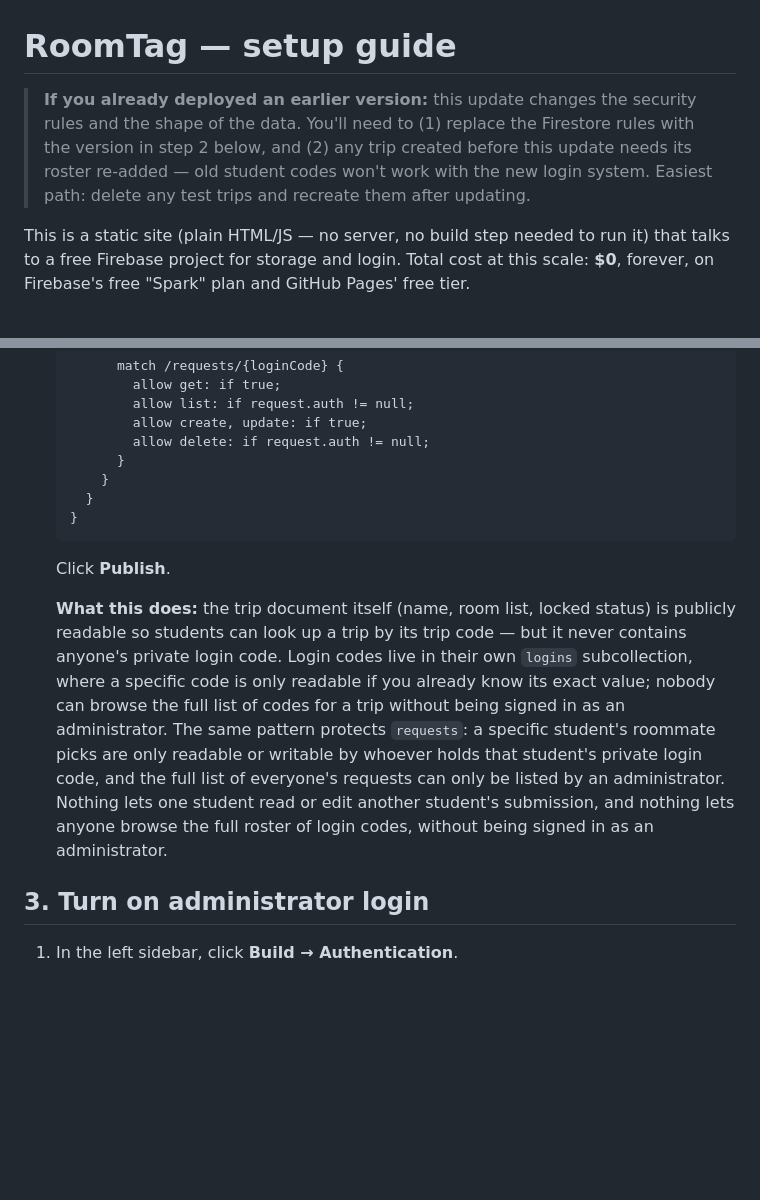
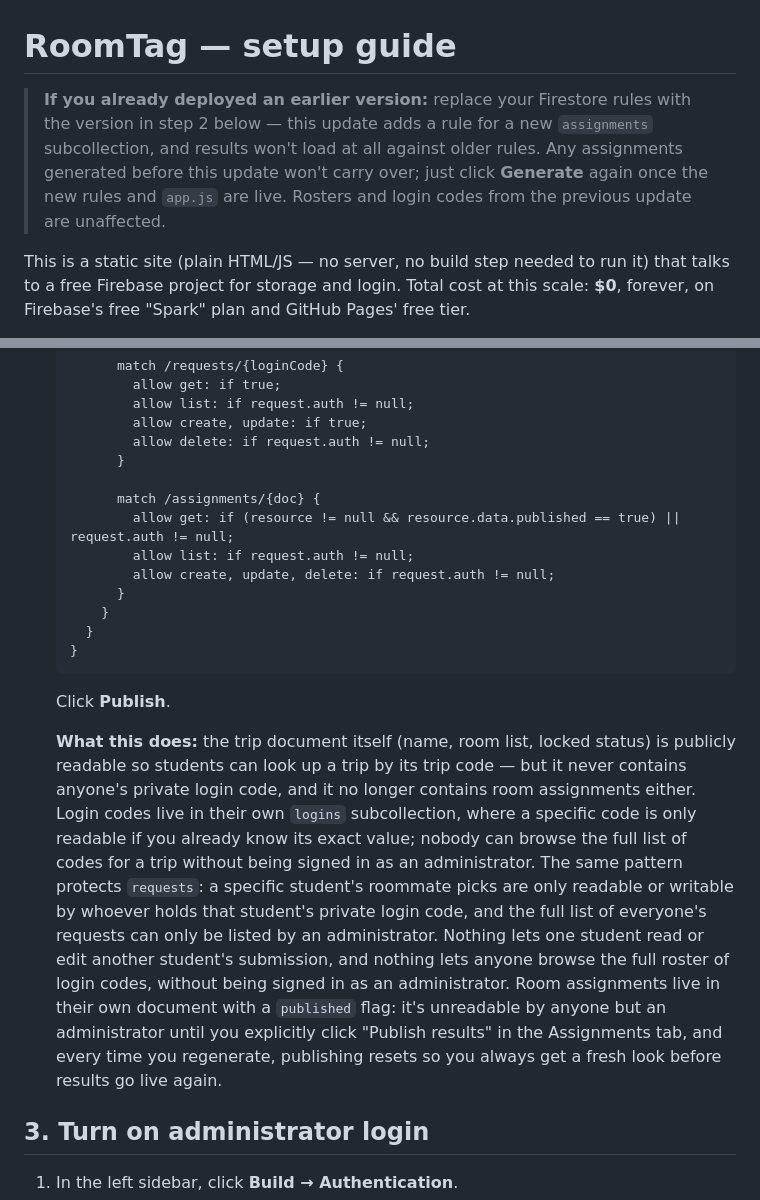
Before and after one commit to caryacademylibrary/roomtag, a Markdown page: README.md, 2 parts joined by grey strips. Rendered like a GitHub page; blank space fills up the shorter version.

```diff
--- a/README.md
+++ b/README.md
@@ -1,11 +1,11 @@
 # RoomTag — setup guide
 
-> **If you already deployed an earlier version:** this update changes the
-> security rules and the shape of the data. You'll need to (1) replace the
-> Firestore rules with the version in step 2 below, and (2) any trip
-> created before this update needs its roster re-added — old student codes
-> won't work with the new login system. Easiest path: delete any test
-> trips and recreate them after updating.
+> **If you already deployed an earlier version:** replace your Firestore
+> rules with the version in step 2 below — this update adds a rule for a
+> new `assignments` subcollection, and results won't load at all against
+> older rules. Any assignments generated before this update won't carry
+> over; just click **Generate** again once the new rules and `app.js` are
+> live. Rosters and login codes from the previous update are unaffected.
 
 This is a static site (plain HTML/JS — no server, no build step needed to run it)
 that talks to a free Firebase project for storage and login. Total cost at this
@@ -51,6 +51,12 @@ Two accounts needed, both free: a **Google account** (for Firebase) and a
            allow create, update: if true;
            allow delete: if request.auth != null;
          }
+
+         match /assignments/{doc} {
+           allow get: if (resource != null && resource.data.published == true) || request.auth != null;
+           allow list: if request.auth != null;
+           allow create, update, delete: if request.auth != null;
+         }
        }
      }
    }
@@ -60,9 +66,10 @@ Two accounts needed, both free: a **Google account** (for Firebase) and a
 
    **What this does:** the trip document itself (name, room list, locked
    status) is publicly readable so students can look up a trip by its trip
-   code — but it never contains anyone's private login code. Login codes
-   live in their own `logins` subcollection, where a specific code is only
-   readable if you already know its exact value; nobody can browse the
+   code — but it never contains anyone's private login code, and it no
+   longer contains room assignments either. Login codes live in their own
+   `logins` subcollection, where a specific code is only readable if you
+   already know its exact value; nobody can browse the
    full list of codes for a trip without being signed in as an
    administrator. The same pattern protects `requests`: a specific
    student's roommate picks are only readable or writable by whoever holds
@@ -70,7 +77,11 @@ Two accounts needed, both free: a **Google account** (for Firebase) and a
    requests can only be listed by an administrator. Nothing lets one
    student read or edit another student's submission, and nothing lets
    anyone browse the full roster of login codes, without being signed in
-   as an administrator.
+   as an administrator. Room assignments live in their own document with a
+   `published` flag: it's unreadable by anyone but an administrator until
+   you explicitly click "Publish results" in the Assignments tab, and every
+   time you regenerate, publishing resets so you always get a fresh look
+   before results go live again.
 
 ## 3. Turn on administrator login
 
```
